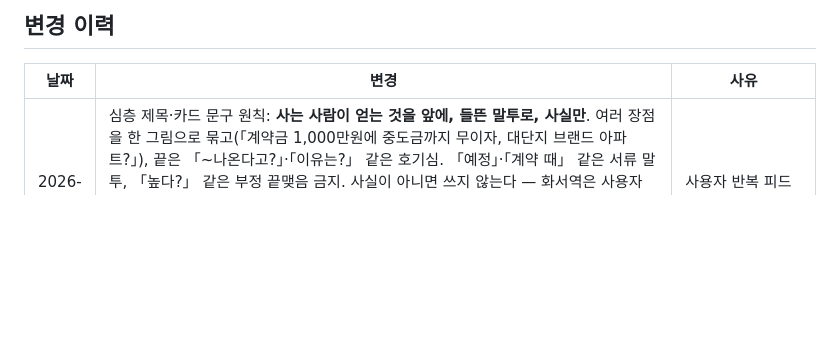
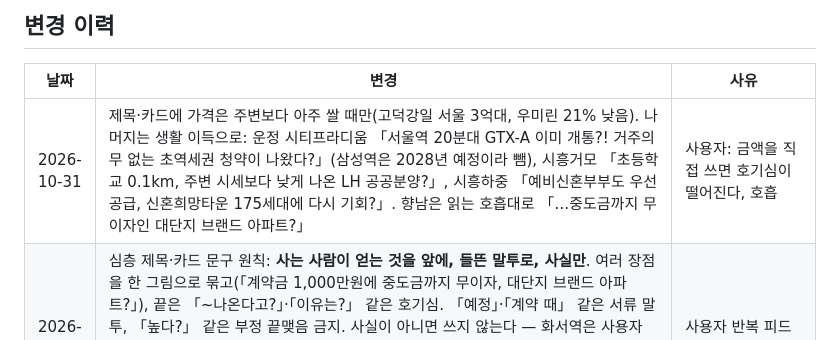
Before and after one commit to juholee97/cheongyak_blog, a Markdown page: CLAUDE.md, the part around the change. GitHub-like rendering; blank space fills up the shorter version.

Commit message:
docs: price only when very cheap, lifestyle gain otherwise
Co-Authored-By: Claude Opus 5.5 <noreply@anthropic.com>

```diff
--- a/CLAUDE.md
+++ b/CLAUDE.md
@@ -24,6 +24,7 @@
 ## 변경 이력
 | 날짜 | 변경 | 사유 |
 |------|------|------|
+| 2026-10-31 | 제목·카드에 가격은 주변보다 아주 쌀 때만(고덕강일 서울 3억대, 우미린 21% 낮음). 나머지는 생활 이득으로: 운정 시티프라디움 「서울역 20분대 GTX-A 이미 개통?! 거주의무 없는 초역세권 청약이 나왔다?」(삼성역은 2028년 예정이라 뺌), 시흥거모 「초등학교 0.1km, 주변 시세보다 낮게 나온 LH 공공분양?」, 시흥하중 「예비신혼부부도 우선공급, 신혼희망타운 175세대에 다시 기회?」. 향남은 읽는 호흡대로 「…중도금까지 무이자인 대단지 브랜드 아파트?」 | 사용자: 금액을 직접 쓰면 호기심이 떨어진다, 호흡 |
 | 2026-10-31 | 심층 제목·카드 문구 원칙: **사는 사람이 얻는 것을 앞에, 들뜬 말투로, 사실만**. 여러 장점을 한 그림으로 묶고(「계약금 1,000만원에 중도금까지 무이자, 대단지 브랜드 아파트?」), 끝은 「~나온다고?」·「이유는?」 같은 호기심. 「예정」·「계약 때」 같은 서류 말투, 「높다?」 같은 부정 끝맺음 금지. 사실이 아니면 쓰지 않는다 — 화서역은 사용자 예시 「역세권 미친 호수뷰」 대신 「수원 호수공원 걸어서 7~8분, 국평 84㎡가 무순위로 나온다고?」(화서역 1.5~1.9km라 역세권 아님, 호수 조망은 일부 세대만), 서호공원 도보 7~8분(현장 기사)을 본문 입지 표에 추가. 향남·청라·운정 시티프라디움·계양·화서역 5편 다시 씀 | 사용자 반복 피드백의 맥락 |
 | 2026-10-31 | 심층 제목·카드 문구는 「높다?」 같은 부정으로 끝내지 않고 호기심·긍정으로(「19% 높게 나온 이유는?」, 「175세대 다시 온 기회?」) — 청라·운정 시티프라디움·시흥하중 3편 고침. 「이유는?」을 쓰면 글에 이유가 있어야 한다: 운정 시티프라디움 분양가 절에 확인되는 차이(2030년 입주 역 옆 주상복합 vs 2018~2026년 준공 비교 단지, 사전청약 대비 약 1억원 상승, 역 바로 옆 준공 단지 3.3㎡당 2,353만원) 문단 추가 | 사용자: 높다?로 끝나면 부정적 이미지 |
 | 2026-10-31 | 심층 분석 카드 문구(`hook`)를 제목과 같은 결로 — [단지 이름, 제목 앞부분, 노란 줄은 제목의 물음] (예: 「고덕강일 3단지 / 서울 시내 3억대 / 새 아파트?」). 새 심층 글도 제목을 먼저 정하고 hook을 거기서 나눈다. 맨 위 노란 이름표(hook[0])는 단지 이름이 아니라 핵심 매력 한 마디(예: 「GTX-A 초역세권」, 「중도금 없는 강동 대단지」, 「발코니 확장 무상」) — 서술형(「~옆 새 아파트」) 금지, 글에 있는 사실만 | 사용자: 썸네일 문구도 제목처럼, 이름표는 핵심 매력을 심플하고 임팩트 있게 |
```
